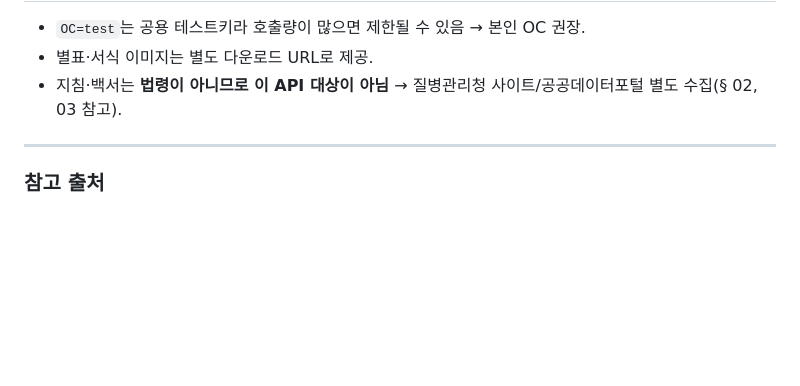
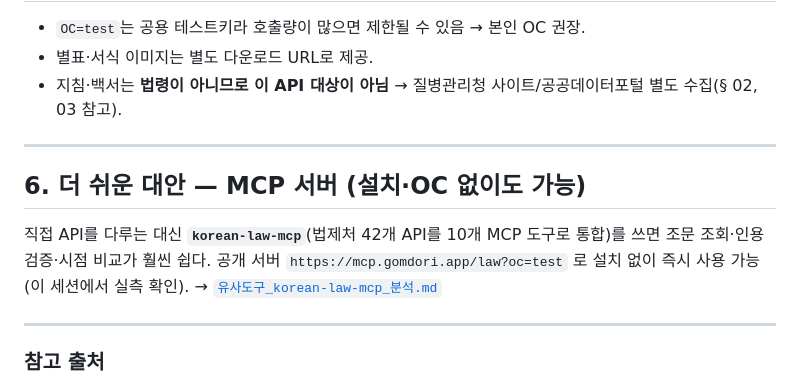
Before and after one commit to soonryu74/disease, a Markdown page: 90_데이터_인프라/법제처_국가법령정보_OpenAPI_가이드.md, the part around the change. Rendered like a GitHub page; blank space fills up the shorter version.

```diff
--- a/90_데이터_인프라/법제처_국가법령정보_OpenAPI_가이드.md
+++ b/90_데이터_인프라/법제처_국가법령정보_OpenAPI_가이드.md
@@ -79,6 +79,11 @@ https://www.law.go.kr/DRF/lawService.do?OC=test&target=eflaw&MST=<법령일련
 
 ---
 
+## 6. 더 쉬운 대안 — MCP 서버 (설치·OC 없이도 가능)
+직접 API를 다루는 대신 **`korean-law-mcp`**(법제처 42개 API를 10개 MCP 도구로 통합)를 쓰면 조문 조회·인용 검증·시점 비교가 훨씬 쉽다. 공개 서버 `https://mcp.gomdori.app/law?oc=test` 로 설치 없이 즉시 사용 가능(이 세션에서 실측 확인). → [`유사도구_korean-law-mcp_분석.md`](./유사도구_korean-law-mcp_분석.md)
+
+---
+
 ### 참고 출처
 - 법제처 Open API 포털: <https://open.law.go.kr/LSO/openApi/guideList.do>
 - 공공데이터포털(법제처 국가법령정보 공유서비스): <https://www.data.go.kr/data/15000115/openapi.do>
```
Also changed, not shown: 90_데이터_인프라/유사도구_korean-law-mcp_분석.md (added, +71 -0 lines).
